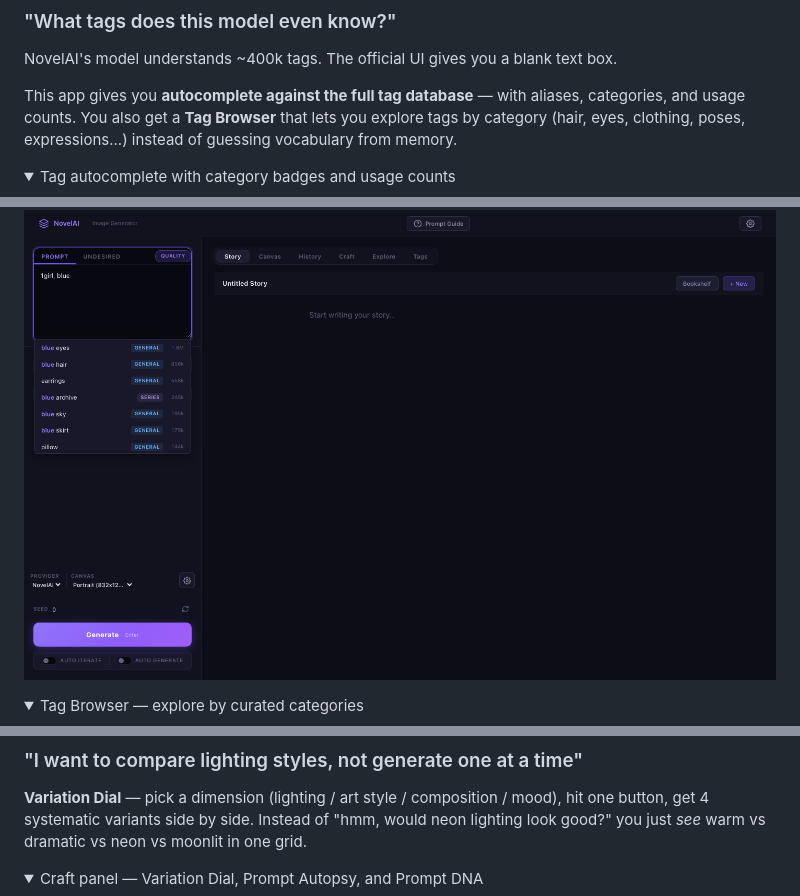
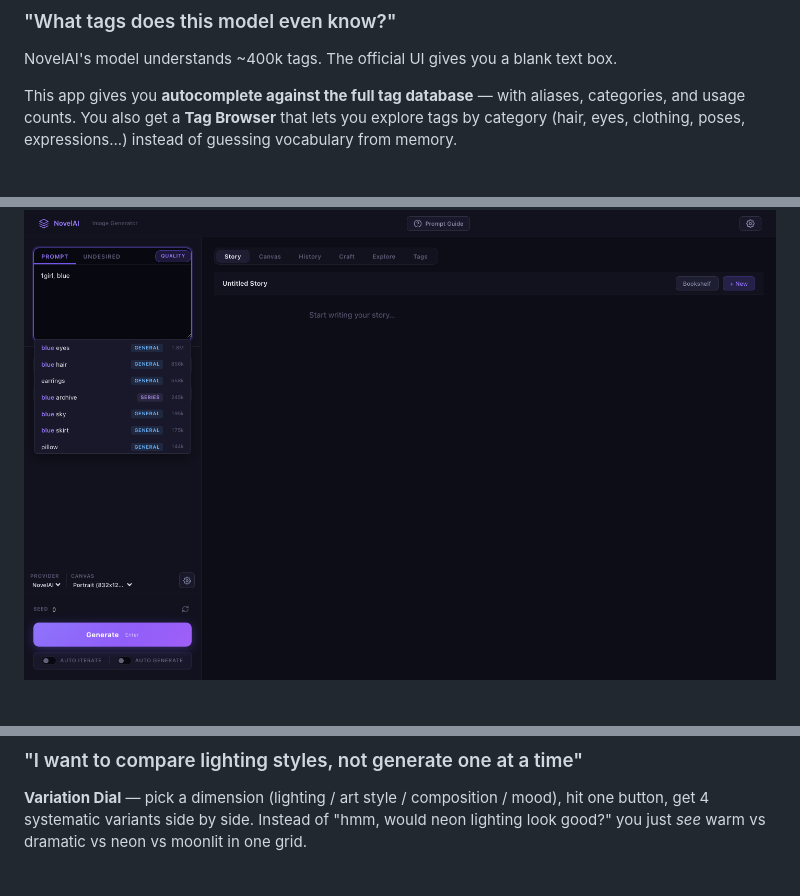
Before and after one commit to j129008/novelai, a Markdown page: README.md, 3 parts joined by grey strips. Rendered like a GitHub page; folded sections open.

Commit message:
docs: show all screenshots inline instead of collapsed details
Co-Authored-By: Claude Opus 4.6 (1M context) <noreply@anthropic.com>

```diff
--- a/README.md
+++ b/README.md
@@ -31,13 +31,6 @@ NovelAI's model understands ~400k tags. The official UI gives you a blank text b
 
 This app gives you **autocomplete against the full tag database** — with aliases, categories, and usage counts. You also get a **Tag Browser** that lets you explore tags by category (hair, eyes, clothing, poses, expressions...) instead of guessing vocabulary from memory.
 
-<details>
-<summary>Tag autocomplete with category badges and usage counts</summary>
-
 ![Autocomplete dropdown showing tag suggestions with GENERAL/SERIES badges and usage frequency](docs/screenshots/autocomplete.png)
-</details>
-
-<details>
-<summary>Tag Browser — explore by curated categories</summary>
 
 ![Tag Browser panel with categorized tag chips for hair, eyes, expressions, clothing, and more](docs/screenshots/tag-browser.png)
@@ -58,7 +50,4 @@ You generated something great, but you're not sure which tags actually mattered.
 
 **Variation Dial** — pick a dimension (lighting / art style / composition / mood), hit one button, get 4 systematic variants side by side. Instead of "hmm, would neon lighting look good?" you just *see* warm vs dramatic vs neon vs moonlit in one grid.
 
-<details>
-<summary>Craft panel — Variation Dial, Prompt Autopsy, and Prompt DNA</summary>
-
 ![Craft panel showing Variation Dial with lighting/style/composition/mood dimensions, Prompt Autopsy dropzone, and Prompt DNA analysis](docs/screenshots/craft-panel.png)
```
Also changed, not shown: other parts of README.md (+0 -10 lines).
